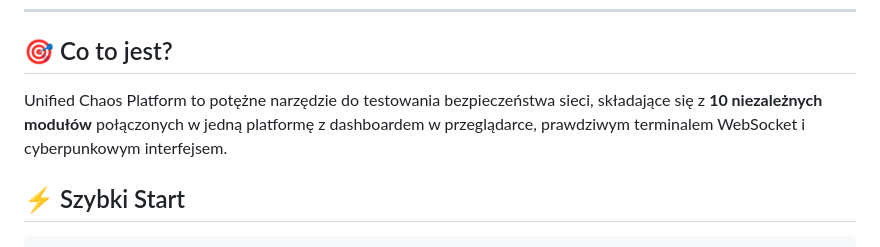
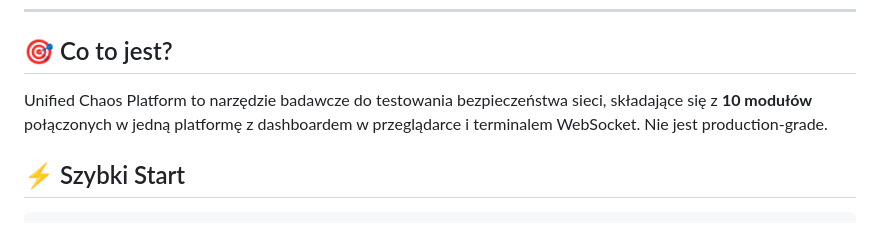
Before and after one commit to technoporada/unified-chaos-platform, a Markdown page: README.md, the part around the change. Rendered like a GitHub page.

Commit message:
docs: usunieto przesade ('potężne narzędzie', cyberpunk)

```diff
--- a/README.md
+++ b/README.md
@@ -19,7 +19,7 @@
 
 ## 🎯 Co to jest?
 
-Unified Chaos Platform to potężne narzędzie do testowania bezpieczeństwa sieci, składające się z **10 niezależnych modułów** połączonych w jedną platformę z dashboardem w przeglądarce, prawdziwym terminalem WebSocket i cyberpunkowym interfejsem.
+Unified Chaos Platform to narzędzie badawcze do testowania bezpieczeństwa sieci, składające się z **10 modułów** połączonych w jedną platformę z dashboardem w przeglądarce i terminalem WebSocket. Nie jest production-grade.
 
 ## ⚡ Szybki Start
 
```
